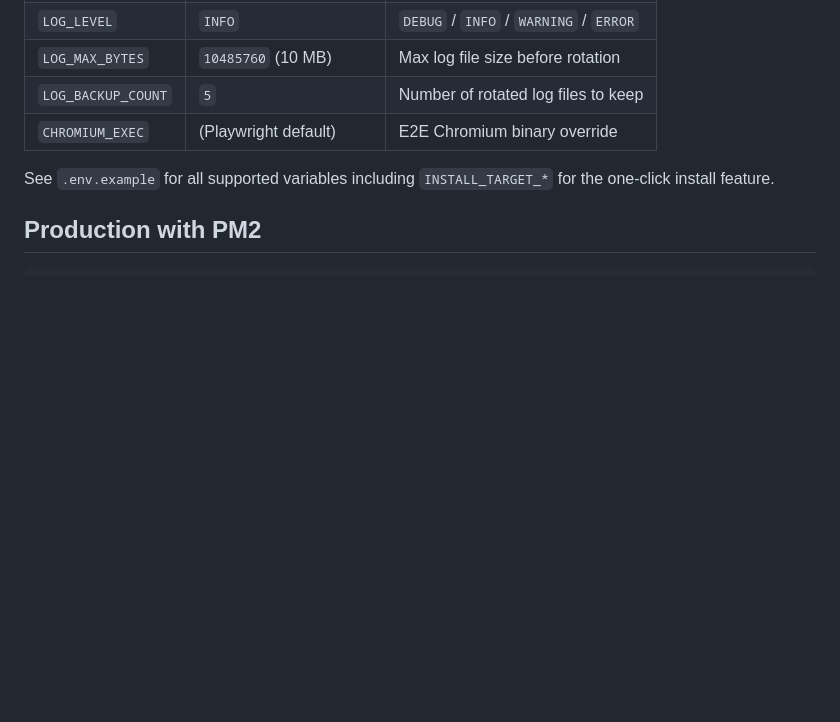
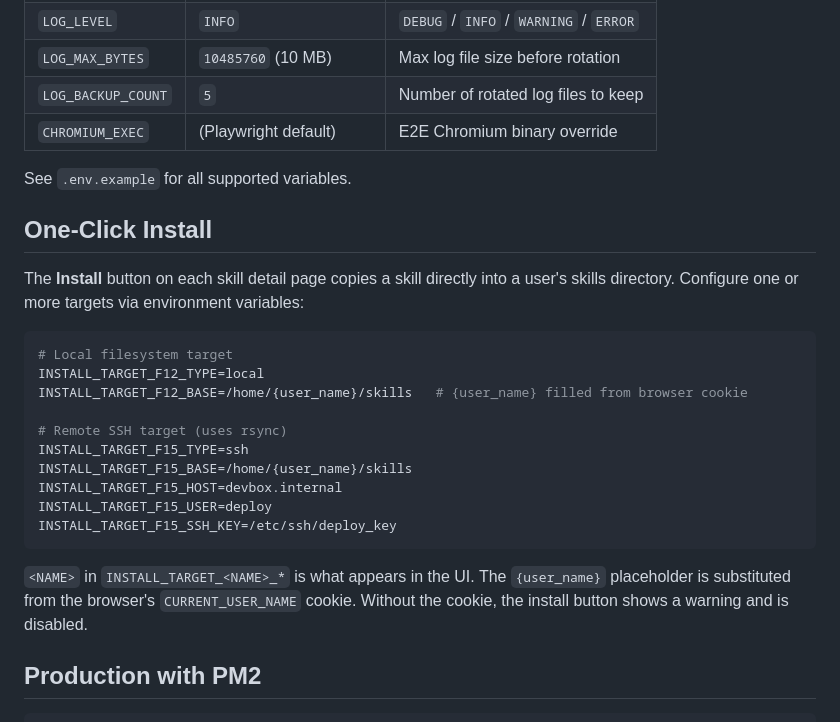
Before and after one commit to phkuod/skill-manager, a Markdown page: README.md, the part around the change. GitHub-like rendering; blank space fills up the shorter version.

Commit message:
docs: add one-click install section to README; drop stale note from CLAUDE.md

````diff
--- a/README.md
+++ b/README.md
@@ -115,8 +115,26 @@ skill_repo/
 | `LOG_BACKUP_COUNT`  | `5`                      | Number of rotated log files to keep           |
 | `CHROMIUM_EXEC`     | (Playwright default)     | E2E Chromium binary override                  |
 
-See `.env.example` for all supported variables including `INSTALL_TARGET_*` for
-the one-click install feature.
+See `.env.example` for all supported variables.
+
+## One-Click Install
+
+The **Install** button on each skill detail page copies a skill directly into a user's skills directory. Configure one or more targets via environment variables:
+
+```bash
+# Local filesystem target
+INSTALL_TARGET_F12_TYPE=local
+INSTALL_TARGET_F12_BASE=/home/{user_name}/skills   # {user_name} filled from browser cookie
+
+# Remote SSH target (uses rsync)
+INSTALL_TARGET_F15_TYPE=ssh
+INSTALL_TARGET_F15_BASE=/home/{user_name}/skills
+INSTALL_TARGET_F15_HOST=devbox.internal
+INSTALL_TARGET_F15_USER=deploy
+INSTALL_TARGET_F15_SSH_KEY=/etc/ssh/deploy_key
+```
+
+`<NAME>` in `INSTALL_TARGET_<NAME>_*` is what appears in the UI. The `{user_name}` placeholder is substituted from the browser's `CURRENT_USER_NAME` cookie. Without the cookie, the install button shows a warning and is disabled.
 
 ## Production with PM2
 
````
Also changed, not shown: CLAUDE.md (+2 -2 lines).
